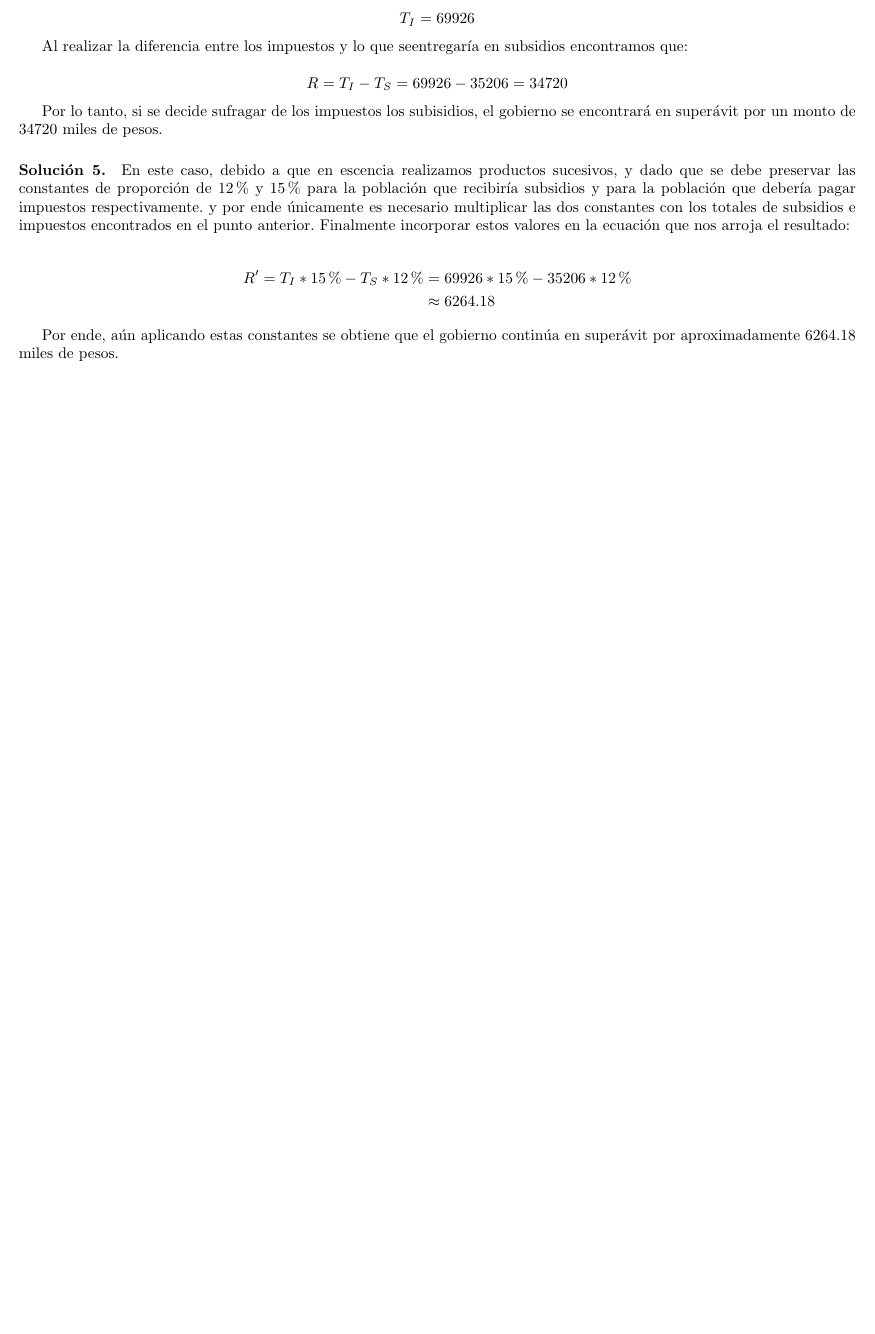
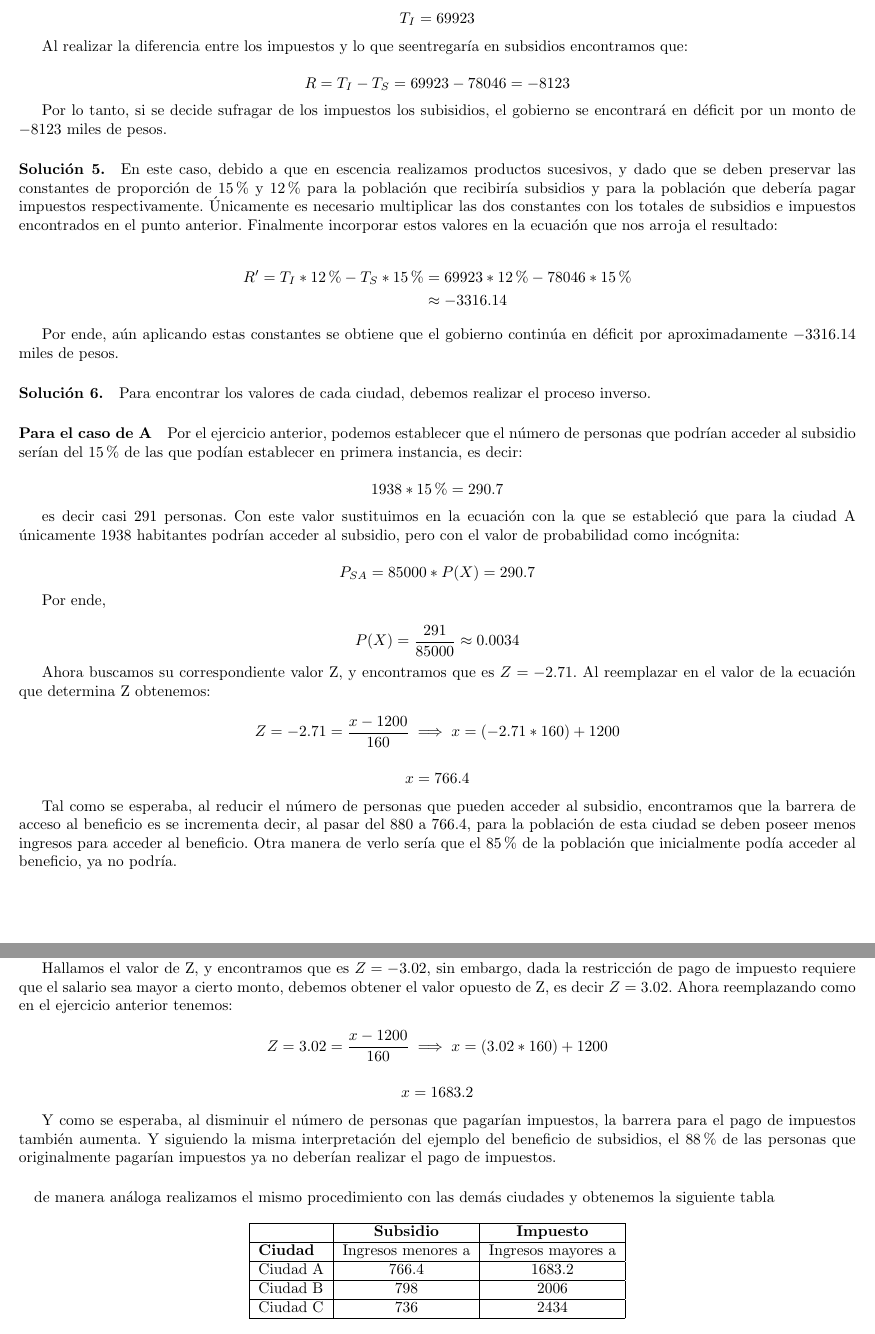
Before and after one commit to mangel/probability, a LaTeX problem sheet (pset4/pset4.tex): part of page 3 of 3 before the commit and two parts of pages 3 and 4 of 4 after it, the two joined at a grey line, cut so that both start at the same text, the shorter picture padded with empty space. Compiled offline with pdfLaTeX.

Commit message:
Completed. Several errors fixed.

```diff
--- a/pset4/pset4.tex
+++ b/pset4/pset4.tex
@@ -169,21 +169,74 @@ Por lo tanto, únicamente en las ciudades B y C se puede evidenciar que se puede
 
 \paragraph{Solución 4} En este caso debemos realizar dos sumas, la suma del total de subsidios y la suma del total recolectado en impuestos, respectivamente:
 
-$$T_S = 35206$$
-$$T_I = 69926$$
+$$T_S = 78046$$
+$$T_I = 69923$$
 
 Al realizar la diferencia entre los impuestos y lo que seentregaría en subsidios encontramos que:
 
-$$R = T_I - T_S = 69926 - 35206 = 34720$$
+$$R = T_I - T_S = 69923 - 78046 = -8123$$
 
-Por lo tanto, si se decide sufragar de los impuestos los subisidios, el gobierno se encontrará en superávit por un monto de $34720$ miles de pesos.
+Por lo tanto, si se decide sufragar de los impuestos los subisidios, el gobierno se encontrará en déficit por un monto de $-8123$ miles de pesos.
 
-\paragraph{Solución 5.} En este caso, debido a que en escencia realizamos productos sucesivos, y dado que se debe preservar las constantes de proporción de $12\%$ y $15\%$ para la población que recibiría subsidios y para la población que debería pagar impuestos respectivamente. y por ende únicamente es necesario multiplicar las dos constantes con los totales de subsidios e impuestos encontrados en el punto anterior. Finalmente incorporar estos valores en la ecuación que nos arroja el resultado:
+\paragraph{Solución 5.} En este caso, debido a que en escencia realizamos productos sucesivos, y dado que se deben preservar las constantes de proporción de $15\%$ y $12\%$ para la población que recibiría subsidios y para la población que debería pagar impuestos respectivamente. Únicamente es necesario multiplicar las dos constantes con los totales de subsidios e impuestos encontrados en el punto anterior. Finalmente incorporar estos valores en la ecuación que nos arroja el resultado:
 
 \begin{align*}
-	R' = T_{I} * 15\%  - T_{S} * 12\% &= 69926*15\% - 35206 * 12\%\\
-	&\approx 6264.18
+	R' = T_{I} * 12\%  - T_{S} * 15\% &= 69923*12\% - 78046 * 15\%\\
+	&\approx -3316.14
 \end{align*}
 
-Por ende, aún aplicando estas constantes se obtiene que el gobierno continúa en superávit por aproximadamente $6264.18$ miles de pesos.
+Por ende, aún aplicando estas constantes se obtiene que el gobierno continúa en déficit por aproximadamente $-3316.14$ miles de pesos.
+
+\paragraph{Solución 6.} Para encontrar los valores de cada ciudad, debemos realizar el proceso inverso.
+
+\paragraph{Para el caso de A} Por el ejercicio anterior, podemos establecer que el número de personas que podrían acceder al subsidio serían del 15\% de las que podían establecer en primera instancia, es decir:
+
+$$1938*15\% = 290.7 $$
+
+es decir casi 291 personas. Con este valor sustituimos en la ecuación con la que se estableció que para la ciudad A únicamente 1938 habitantes podrían acceder al subsidio, pero con el valor de probabilidad como incógnita:
+
+$$P_{SA} = 85000 * P(X) = 290.7$$
+
+Por ende,
+
+$$P(X) = \frac{291}{85000} \approx 0.0034$$
+
+Ahora buscamos su correspondiente valor Z, y encontramos que es $Z = -2.71$. Al reemplazar en el valor de la ecuación que determina Z obtenemos:
+
+$$Z=-2.71 = \frac{x-1200}{160} \implies x = (-2.71*160) + 1200$$
+
+$$ x = 766.4$$
+
+Tal como se esperaba, al reducir el número de personas que pueden acceder al subsidio, encontramos que la barrera de acceso al beneficio es se incrementa decir, al pasar del 880 a 766.4, para la población de esta ciudad se deben poseer menos ingresos para acceder al beneficio. Otra manera de verlo sería que el 85\% de la población que inicialmente podía acceder al beneficio, ya no podría.
+
+\paragraph{} Para los impuestos realizaremos el mismo proceso.
+
+$$P_{IA} = 527 * 12\% = 63.24 \implies P(X) = \frac{63.24}{85000} \approx 0.0007 $$
+
+Hallamos el valor de Z, y encontramos que es $Z = -3.02$, sin embargo, dada la restricción de pago de impuesto requiere que el salario sea mayor a cierto monto, debemos obtener el valor opuesto de Z, es decir $Z = 3.02$. Ahora reemplazando como en el ejercicio anterior tenemos:
+
+$$Z = 3.02 = \frac{x-1200}{160} \implies x = (3.02*160) + 1200$$
+
+$$x = 1683.2$$
+
+Y como se esperaba, al disminuir el número de personas que pagarían impuestos, la barrera para el pago de impuestos también aumenta. Y siguiendo la misma interpretación del ejemplo del beneficio de subsidios, el 88\% de las personas que originalmente pagarían impuestos ya no deberían realizar el pago de impuestos.
+
+\paragraph{} de manera análoga realizamos el mismo procedimiento con las demás ciudades y obtenemos la siguiente tabla
+
+\begin{center}
+	\begin{tabular}{ | l | c | c | }
+		\hline
+		\space & \textbf{Subsidio} & \textbf{Impuesto} \\
+		\hline
+		\textbf{Ciudad} & Ingresos menores a & Ingresos mayores a \\
+		\hline
+		Ciudad A & 766.4 & 1683.2 \\
+		\hline
+		Ciudad B & 798 & 2006 \\
+		\hline
+		Ciudad C & 736 & 2434 \\
+		\hline
+	\end{tabular}
+\end{center}
+
 \end{document}
```
Also changed, not shown: pset4/pset4.pdf, pset4/pset4.tex (18 more changed lines).
